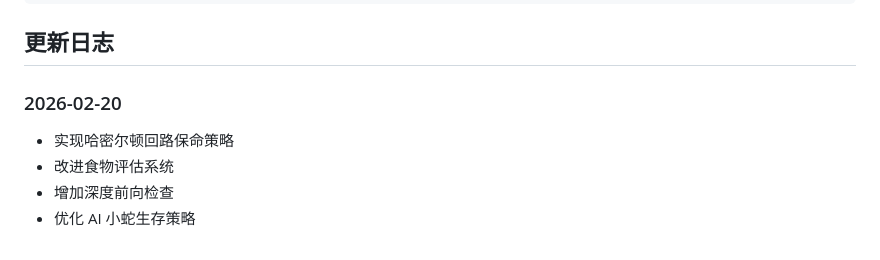
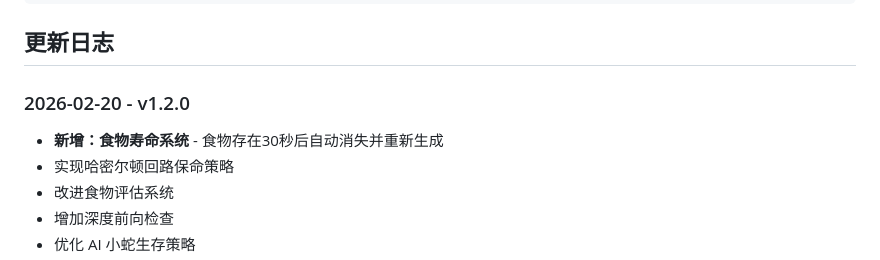
Before and after one commit to doramon6868/neon-snake, a Markdown page: README.md, the part around the change. Rendered like a GitHub page.

Commit message:
更新 README：添加 v1.2.0 版本更新日志
- 记录食物寿命系统新特性

Co-Authored-By: Claude Opus 4.6 <noreply@anthropic.com>

```diff
--- a/README.md
+++ b/README.md
@@ -125,7 +125,8 @@ python -m SimpleHTTPServer 8000
 
 ## 更新日志
 
-### 2026-02-20
+### 2026-02-20 - v1.2.0
+- **新增：食物寿命系统** - 食物存在30秒后自动消失并重新生成
 - 实现哈密尔顿回路保命策略
 - 改进食物评估系统
 - 增加深度前向检查
```
